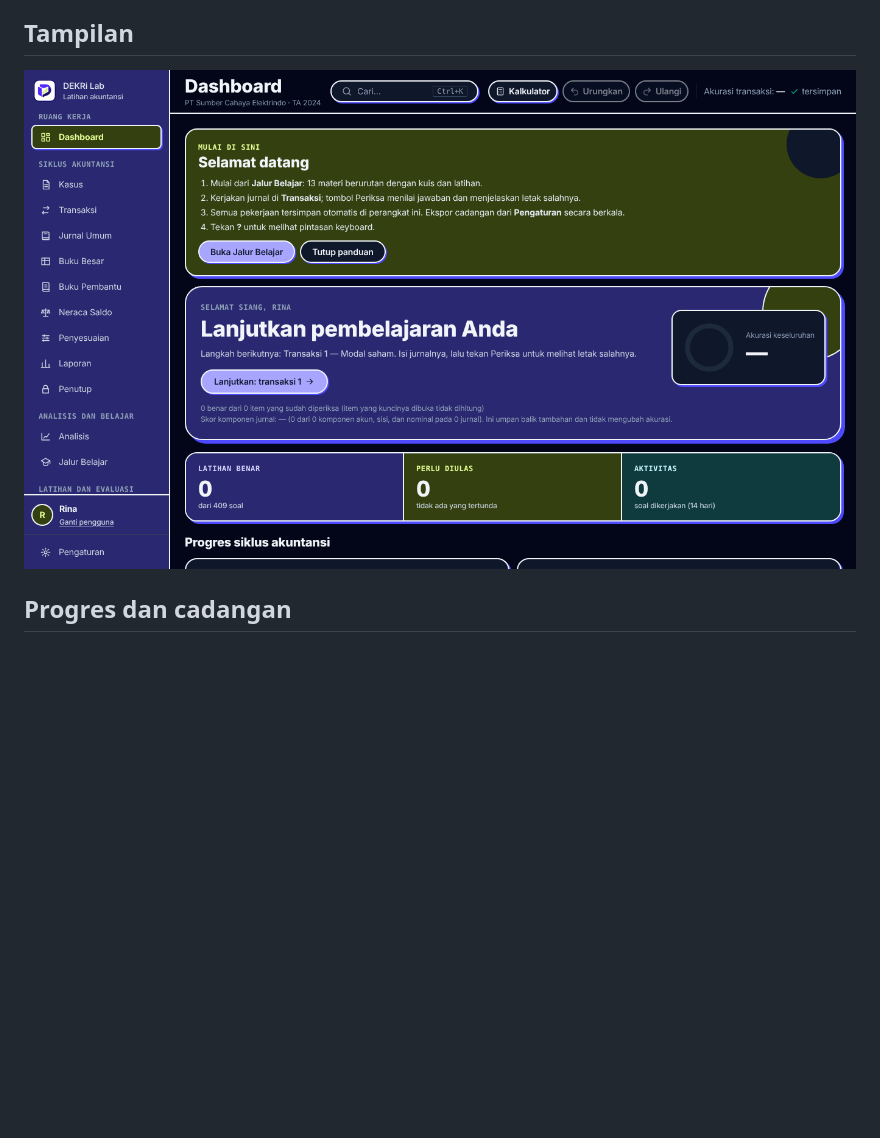
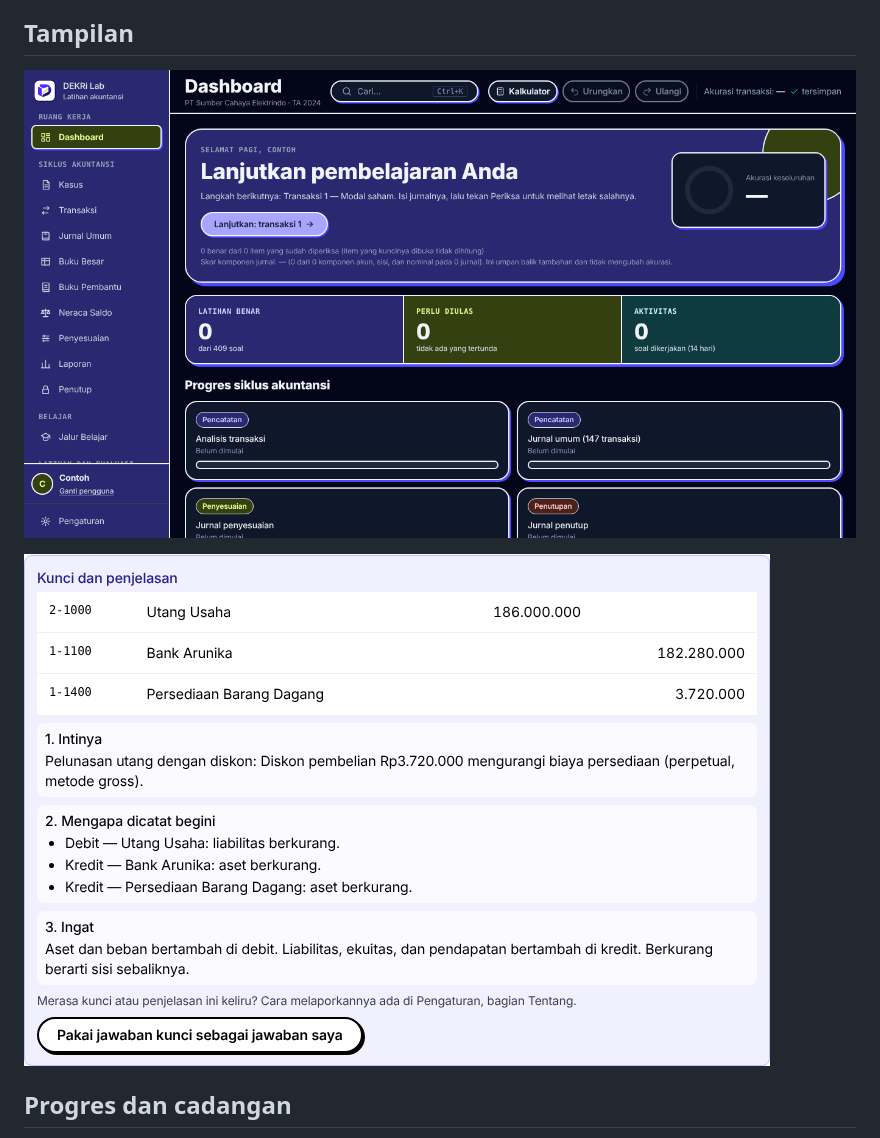
Before and after one commit to Muhammad-Ridhwan-Hanafi/DEKRi-Lab, a Markdown page: README.md, the part around one of its changes. Drawn GitHub-style; pictures changed too: docs/images/aplikasi-gelap.png, docs/images/penjelasan-kunci.png (added); blank space fills up the shorter version.

```diff
--- a/README.md
+++ b/README.md
@@ -33,6 +39,8 @@ Catatan: simpan berkas ini di satu tempat tetap dan jangan dipindahkan, karena p
 ## Tampilan
 
 ![Tema gelap](docs/images/aplikasi-gelap.png)
+
+![Penjelasan kunci jawaban](docs/images/penjelasan-kunci.png)
 
 ## Progres dan cadangan
 
```
Also changed, not shown: other parts of README.md (+16 -10 lines), .github/release-notes-header.md (added, +9 -0 lines), CHANGELOG.md (+15 -0 lines), docs/GITHUB_SETUP.md (+21 -0 lines), docs/images/aplikasi-terang.png, 7 other files.
